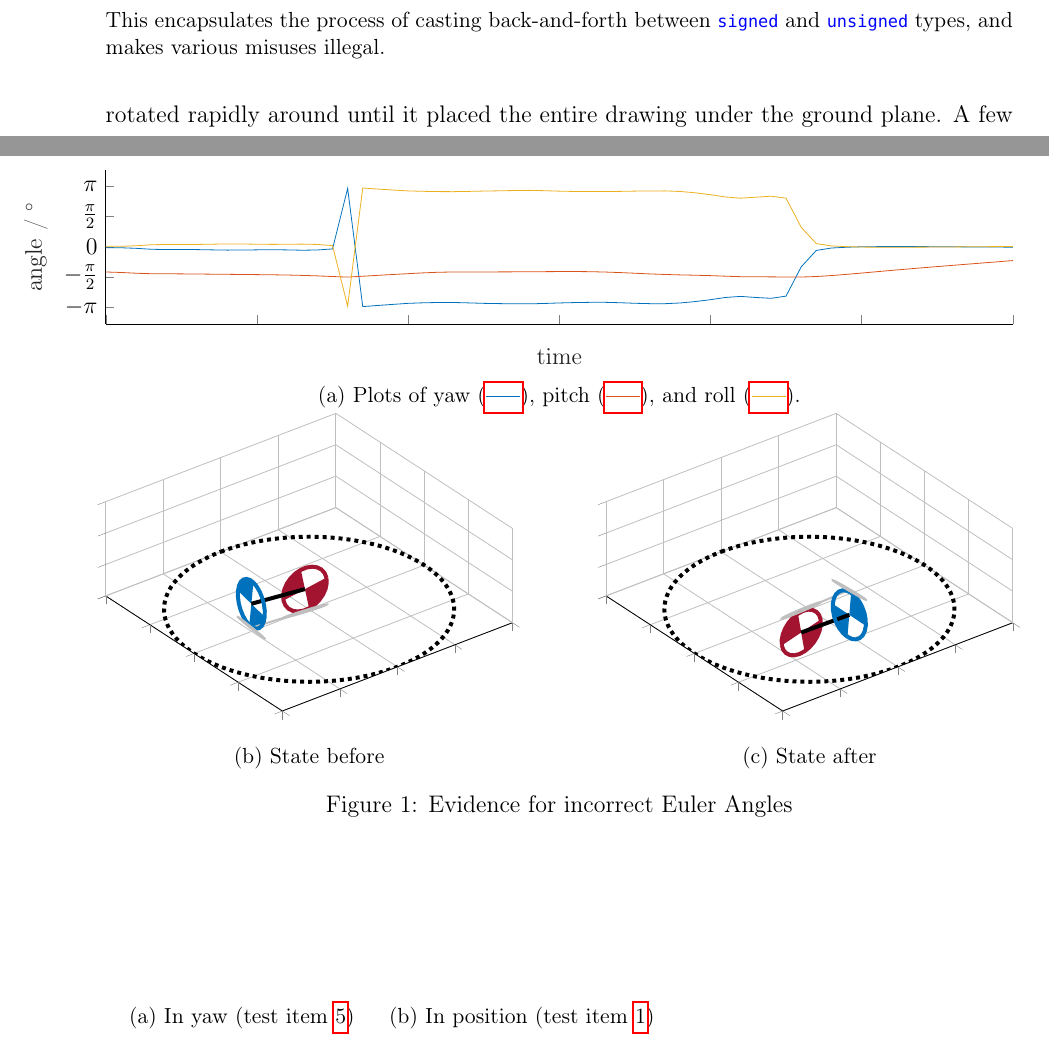
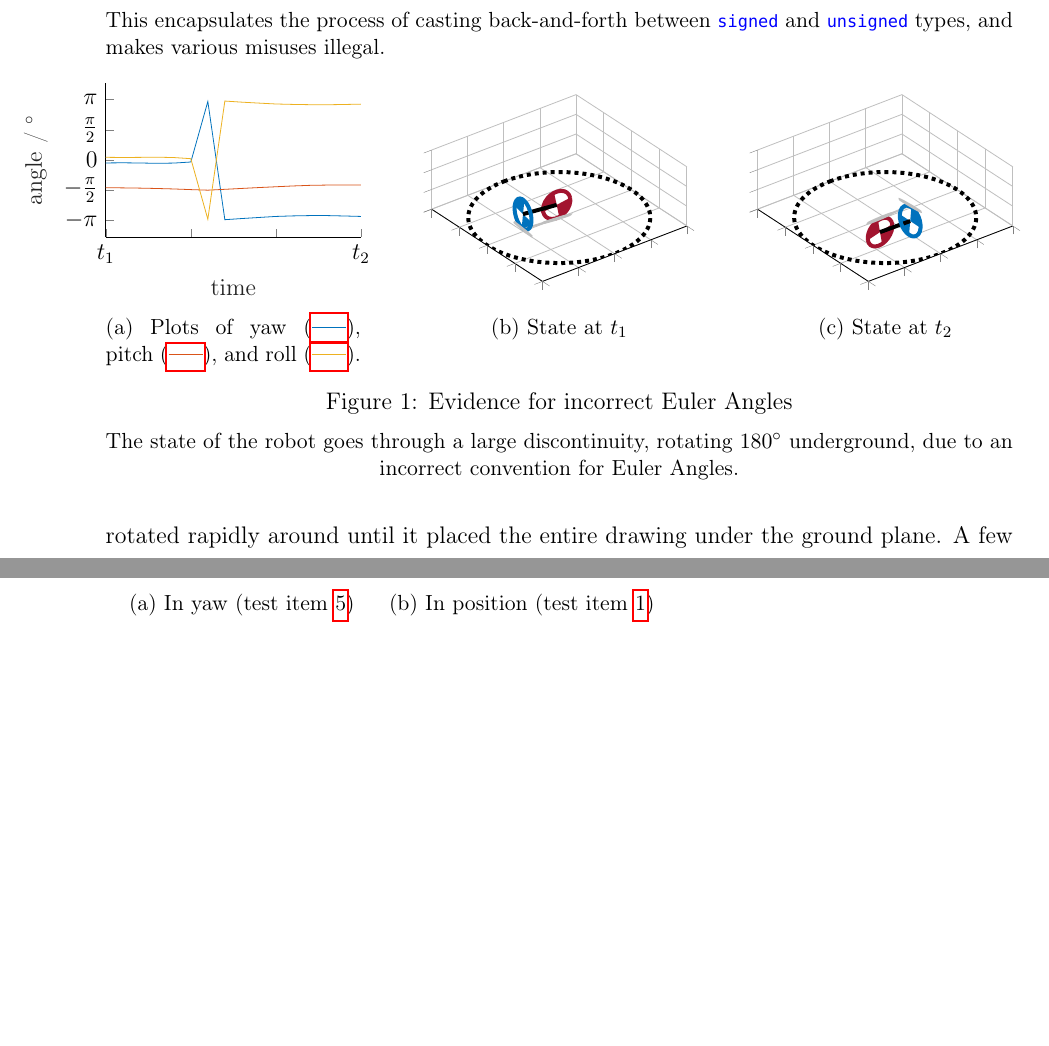
Before and after one commit to eric-wieser/masters-thesis, a LaTeX document (sections/verification.tex, which reads figures/bad-euler.tikz): two parts of pages 3 and 4 of 5 before the commit and two parts of pages 3 and 4 of 4 after it, joined at a grey line, cut so that both start at the same text, the shorter picture padded with empty space. Compiled offline with pdfLaTeX.

Commit message:
Improve caption

```diff
--- a/figures/bad-euler.tikz
+++ b/figures/bad-euler.tikz
@@ -18,10 +18,10 @@ width=\linewidth,
 height=2.718cm,
 at={(0\linewidth,0cm)},
 scale only axis,
-xmin=2,
-xmax=5,
-xtick={2,2.5,3,3.5,4,4.5,5},
-xticklabels={{},{},{},{},{},{},{}},
+xmin=2.5,
+xmax=3.25,
+xtick={2.5,2.75,3.0,3.25},
+xticklabels={{$t_1$},{},{},{$t_2$}},
 xlabel style={font=\color{white!15!black}},
 xlabel={time},
 ymin=-4,
--- a/sections/verification.tex
+++ b/sections/verification.tex
@@ -125,22 +125,25 @@
 
 		\begin{figure}
-			\begin{subfigure}[t]{\linewidth}
+			\centering
+			\begin{subfigure}[t]{0.333\linewidth-2em}
 				\input{figures/bad-euler.tikz}
 				\caption{
 					Plots of yaw (\ref{line:yaw}), pitch (\ref{line:pitch}), and roll (\ref{line:roll}).
 				}
-			\end{subfigure}
-
-			\begin{subfigure}[t]{0.5\linewidth-2em}
+			\end{subfigure}\hfill
+			\begin{subfigure}[t]{0.333\linewidth-2em}
 				\input{figures/bad-euler-frame1.tikz}
-				\caption{State before}
+				\caption{State at $t_1$}
 			\end{subfigure}\hfill
-			\begin{subfigure}[t]{0.5\linewidth-2em}
+			\begin{subfigure}[t]{0.333\linewidth-2em}
 				\input{figures/bad-euler-frame2.tikz}
-				\caption{State after}
+				\caption{State at $t_2$}
 			\end{subfigure}
 			\caption{Evidence for incorrect Euler Angles}
 			\label{fig:bad-euler}
+			\medskip
+			\small
+			The state of the robot goes through a large discontinuity, rotating \SI{180}{\degree} underground, due to an incorrect convention for Euler Angles.
 		\end{figure}
 
 		Test \ref{sensor-test-roll} revealed that there was a sign mistake, with the hardware and visualizer rolling in opposite directions.
```
Also changed, not shown: sections/verification.tex (2 more changed lines).
